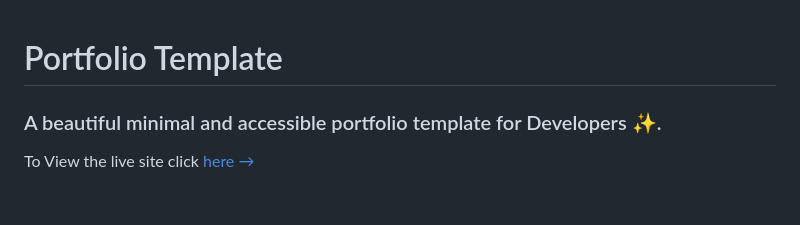
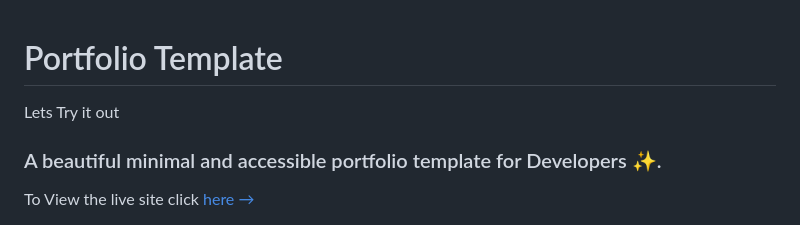
Before and after one commit to jp-fernseed-repo/jp-portfolio, a Markdown page: README.md, the part around the change. GitHub-like rendering; blank space fills up the shorter version.

```diff
--- a/README.md
+++ b/README.md
@@ -1,4 +1,5 @@
 # Portfolio Template
+Lets Try it out
 
 ### A beautiful minimal and accessible portfolio template for Developers ✨.
 
```
